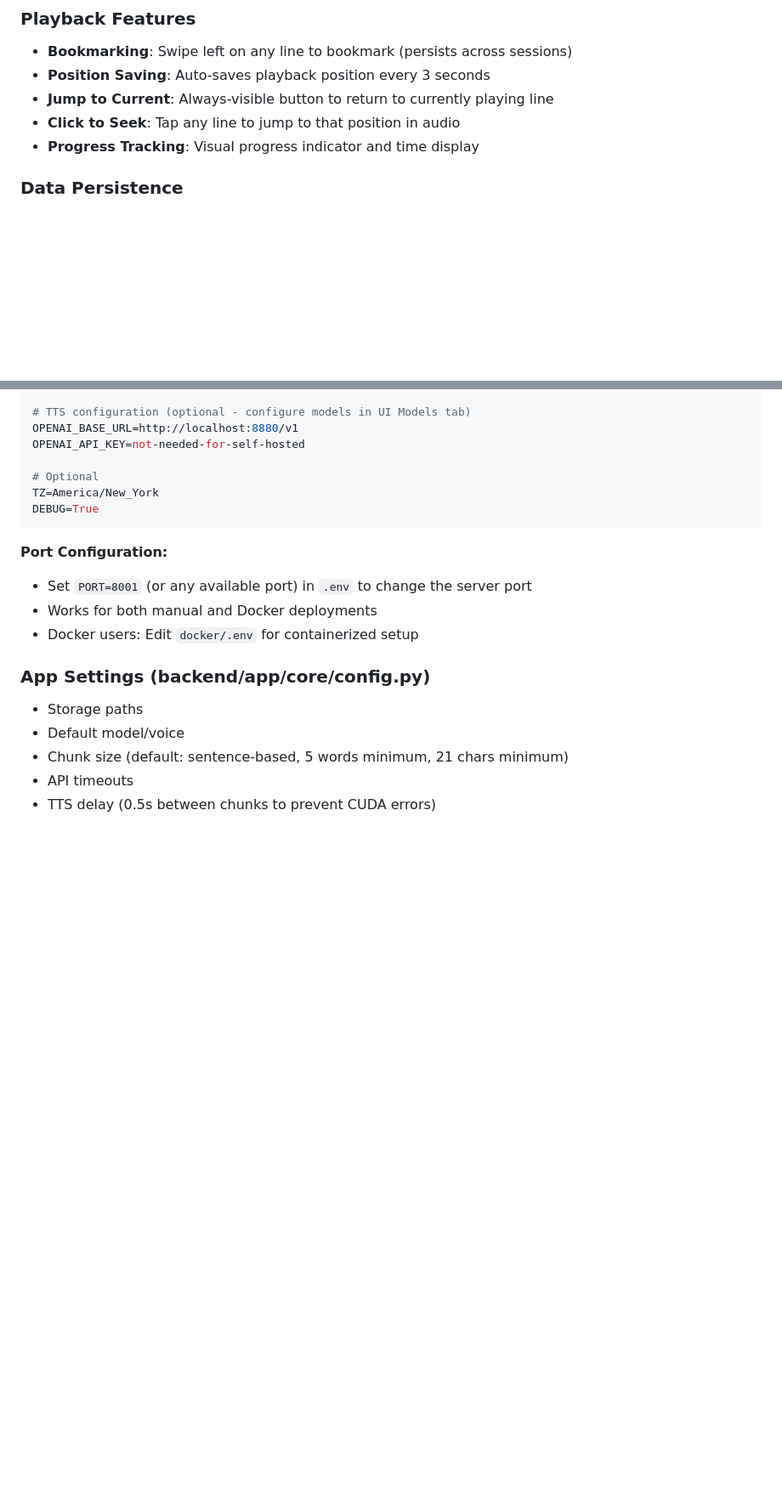
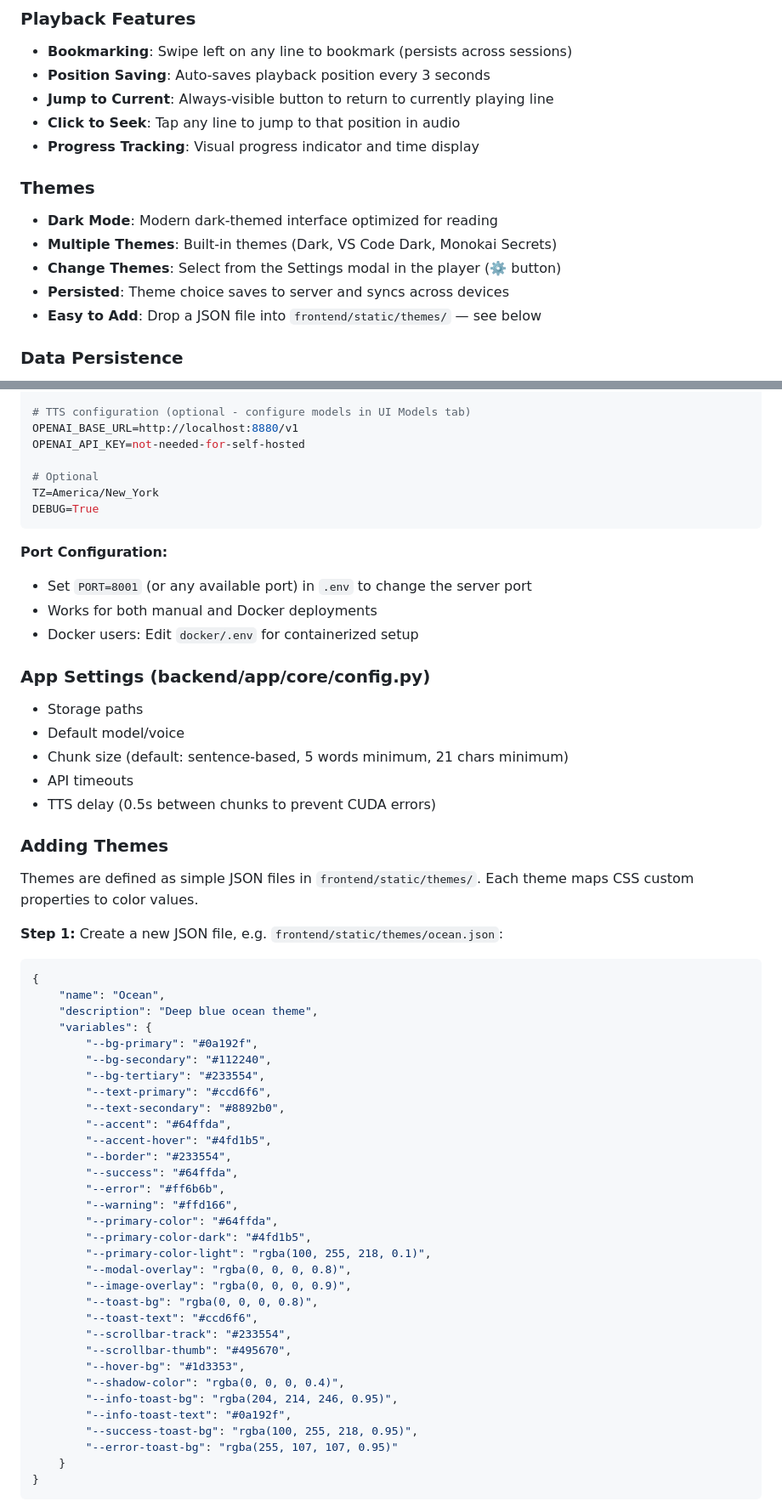
Before and after one commit to VenomousSpiral/BookTone, a Markdown page: README.md, 2 parts joined by grey strips. Shown at 85% size. GitHub-like rendering; blank space fills up the shorter version.

````diff
--- a/README.md
+++ b/README.md
@@ -39,6 +39,13 @@ Other recomended Models:
 - **Jump to Current**: Always-visible button to return to currently playing line
 - **Click to Seek**: Tap any line to jump to that position in audio
 - **Progress Tracking**: Visual progress indicator and time display
+
+### Themes
+- **Dark Mode**: Modern dark-themed interface optimized for reading
+- **Multiple Themes**: Built-in themes (Dark, VS Code Dark, Monokai Secrets)
+- **Change Themes**: Select from the Settings modal in the player (⚙️ button)
+- **Persisted**: Theme choice saves to server and syncs across devices
+- **Easy to Add**: Drop a JSON file into `frontend/static/themes/` — see below
 
 ### Data Persistence
 - All bookmarks saved to disk
@@ -421,3 +428,44 @@ DEBUG=True
 - API timeouts
 - TTS delay (0.5s between chunks to prevent CUDA errors)
 
+### Adding Themes
+
+Themes are defined as simple JSON files in `frontend/static/themes/`. Each theme maps CSS custom properties to color values.
+
+**Step 1:** Create a new JSON file, e.g. `frontend/static/themes/ocean.json`:
+
+```json
+{
+    "name": "Ocean",
+    "description": "Deep blue ocean theme",
+    "variables": {
+        "--bg-primary": "#0a192f",
+        "--bg-secondary": "#112240",
+        "--bg-tertiary": "#233554",
+        "--text-primary": "#ccd6f6",
+        "--text-secondary": "#8892b0",
+        "--accent": "#64ffda",
+        "--accent-hover": "#4fd1b5",
+        "--border": "#233554",
+        "--success": "#64ffda",
+        "--error": "#ff6b6b",
+        "--warning": "#ffd166",
+        "--primary-color": "#64ffda",
+        "--primary-color-dark": "#4fd1b5",
+        "--primary-color-light": "rgba(100, 255, 218, 0.1)",
+        "--modal-overlay": "rgba(0, 0, 0, 0.8)",
+        "--image-overlay": "rgba(0, 0, 0, 0.9)",
+        "--toast-bg": "rgba(0, 0, 0, 0.8)",
+        "--toast-text": "#ccd6f6",
+        "--scrollbar-track": "#233554",
+        "--scrollbar-thumb": "#495670",
+        "--hover-bg": "#1d3353",
+        "--shadow-color": "rgba(0, 0, 0, 0.4)",
+        "--info-toast-bg": "rgba(204, 214, 246, 0.95)",
+        "--info-toast-text": "#0a192f",
+        "--success-toast-bg": "rgba(100, 255, 218, 0.95)",
+        "--error-toast-bg": "rgba(255, 107, 107, 0.95)"
+    }
+}
+```
+
````
Also changed, not shown: other parts of README.md (+39 -0 lines).
